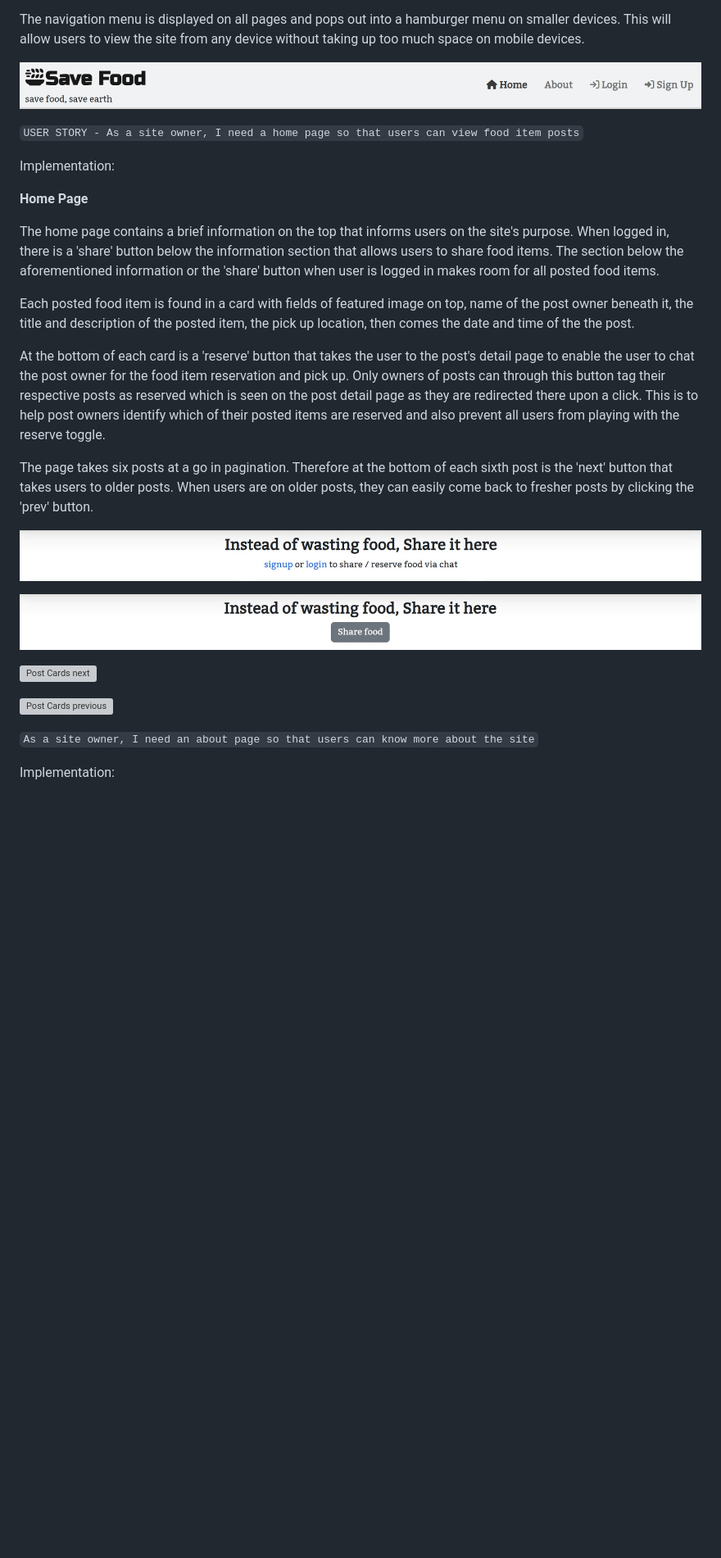
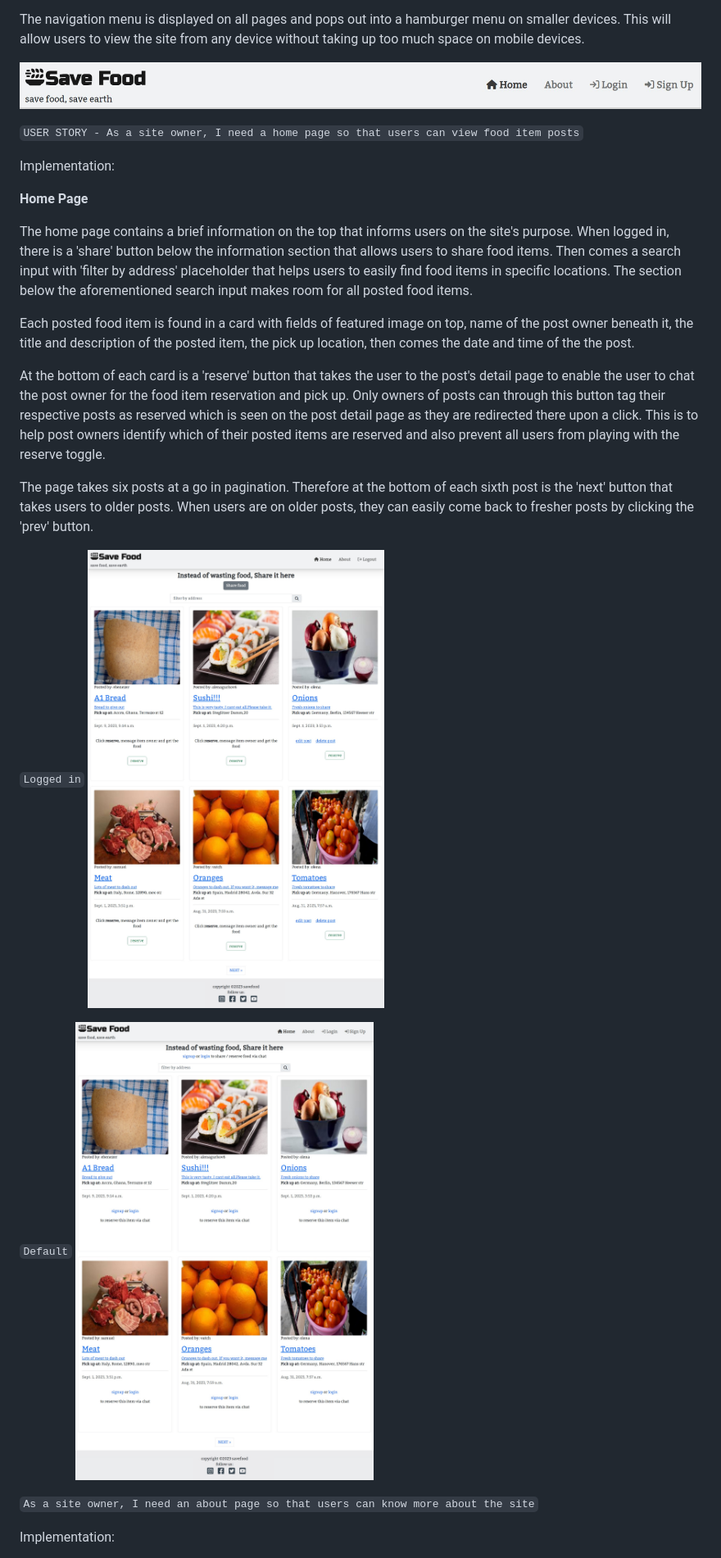
Before and after one commit to samuelandersoncodes/save-food, a Markdown page: README.md, the part around the change. Shown: that part at 82% size. GitHub-like rendering; pictures changed too: docs/readme_images/save-food-home-d.jpg (added), docs/readme_images/save-food-home.jpg (added); blank space fills up the shorter version; grey boxes are pictures that could not be loaded.

Commit message:
docs: Update homepage implementation

```diff
--- a/README.md
+++ b/README.md
@@ -196,17 +196,18 @@ Implementation:
 
   The navigation menu is displayed on all pages and pops out into a hamburger menu on smaller devices. This will allow users to view the site from any device without taking up too much space on mobile devices.
 
-  ![Navbar](docs/readme_images/save-food_nav.jpg)
+![Navbar](docs/readme_images/save-food_nav.jpg)
 
-  ``USER STORY - As a site owner, I need a home page so that users can view food item posts``
+``USER STORY - As a site owner, I need a home page so that users can view food item posts``
 
-  Implementation:
+Implementation:
 
 **Home Page**
 
 The home page contains a brief information on the top that informs users on the site's purpose.
 When logged in, there is a 'share' button below the information section that allows users to share food items.
-The section below the aforementioned information or the 'share' button when user is logged in makes room for all posted food items.
+Then comes a search input with 'filter by address' placeholder that helps users to easily find food items in specific locations.
+The section below the aforementioned search input makes room for all posted food items.
 
 Each posted food item is found in a card with fields of featured image on top, name of the post owner beneath it, the title and description of the posted item, the pick up location, then comes the date and time of the the post.
 
@@ -215,13 +216,11 @@ Only owners of posts can through this button tag their respective posts as reser
 
 The page takes six posts at a go in pagination. Therefore at the bottom of each sixth post is the 'next' button that takes users to older posts. When users are on older posts, they can easily come back to fresher posts by clicking the 'prev' button.
 
-![Info Section default](docs/readme_images/save-food-info-d.jpg)
+``Logged in``
+![Info Section logged in](docs/readme_images/save-food-home.jpg)
 
-![Info Section logged in](docs/readme_images/save-food-info.jpg)
-
-![Post Cards next](docs/readme_images/save-food-cards.jpg)
-
-![Post Cards previous](docs/readme_images/save-food-prev.jpg)
+``Default``
+![Info Section default](docs/readme_images/save-food-home-d.jpg)
 
 ``As a site owner, I need an about page so that users can know more about the site``
 
```
